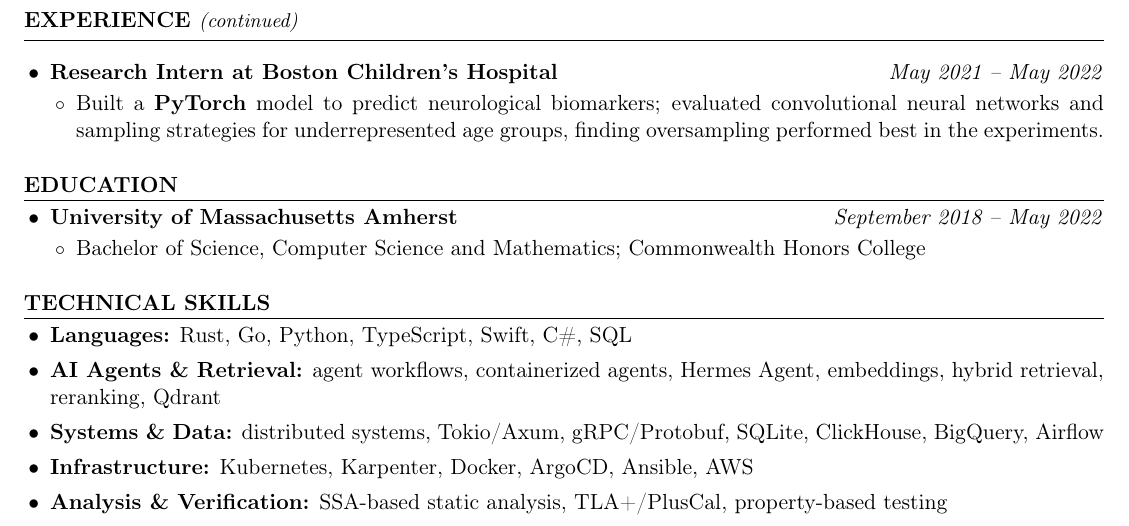
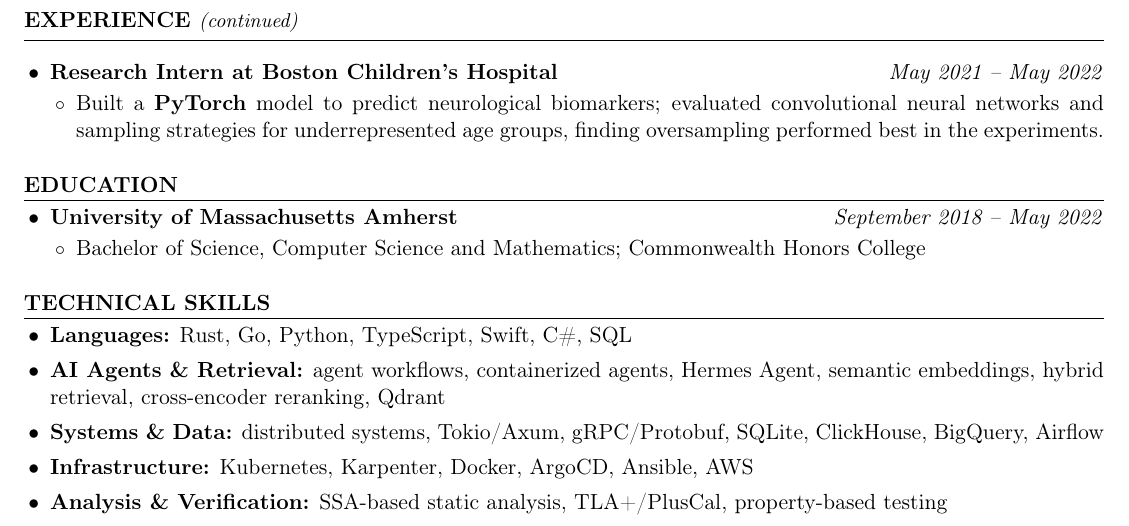
Before and after one commit to kojah/resume, a LaTeX CV (resume.tex): part of page 2 of 2, cut so that both start at the same text. Compiled offline with pdfLaTeX.

Commit message:
Name semantic embeddings and cross-encoder reranking

```diff
--- a/resume.tex
+++ b/resume.tex
@@ -116,7 +116,7 @@
 
 \begin{itemize}
   \item \textbf{Languages:} Rust, Go, Python, TypeScript, Swift, C\#, SQL
-  \item \textbf{AI Agents \& Retrieval:} agent workflows, containerized agents, Hermes Agent, embeddings, hybrid retrieval, reranking, Qdrant
+  \item \textbf{AI Agents \& Retrieval:} agent workflows, containerized agents, Hermes Agent, semantic embeddings, hybrid retrieval, cross-encoder reranking, Qdrant
   \item \textbf{Systems \& Data:} distributed systems, Tokio/Axum, gRPC/Protobuf, SQLite, ClickHouse, BigQuery, Airflow
   \item \textbf{Infrastructure:} Kubernetes, Karpenter, Docker, ArgoCD, Ansible, AWS
   \item \textbf{Analysis \& Verification:} SSA-based static analysis, TLA+/PlusCal, property-based testing
```
Also changed, not shown: resume.pdf.
